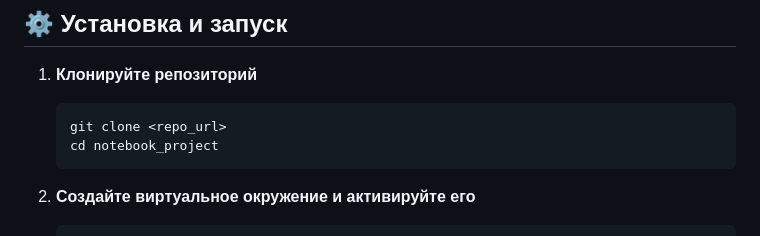
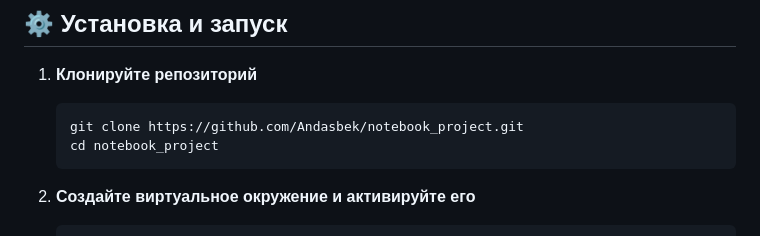
Before and after one commit to Andasbek/notebook_project, a Markdown page: README.md, the part around the change. Drawn GitHub-style.

Commit message:
новая версия

`````diff
--- a/README.md
+++ b/README.md
@@ -55,7 +55,7 @@ notebook\_project/
 
 1. **Клонируйте репозиторий**
    ```bash
-   git clone <repo_url>
+   git clone https://github.com/Andasbek/notebook_project.git
    cd notebook_project
     ````
 
`````
